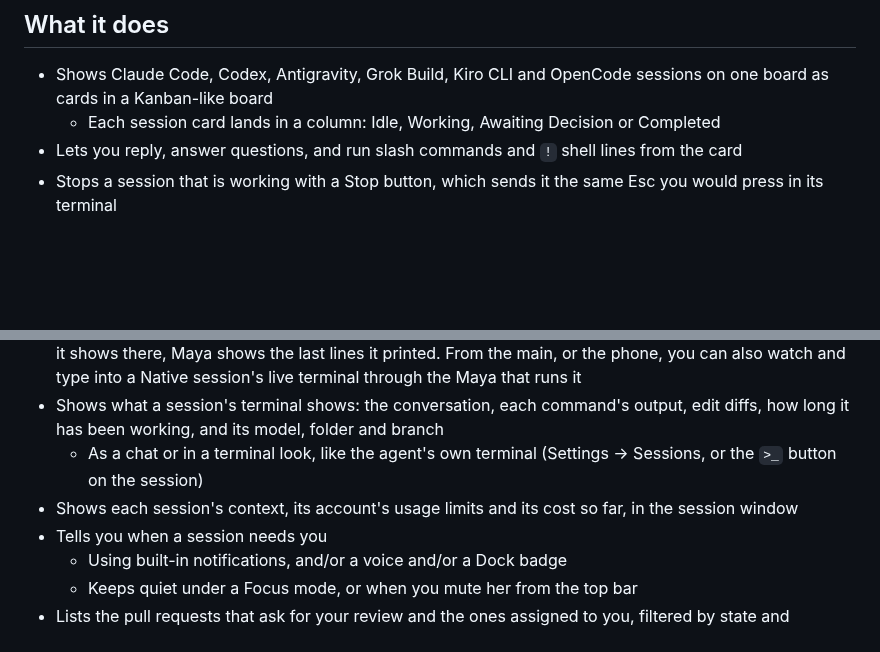
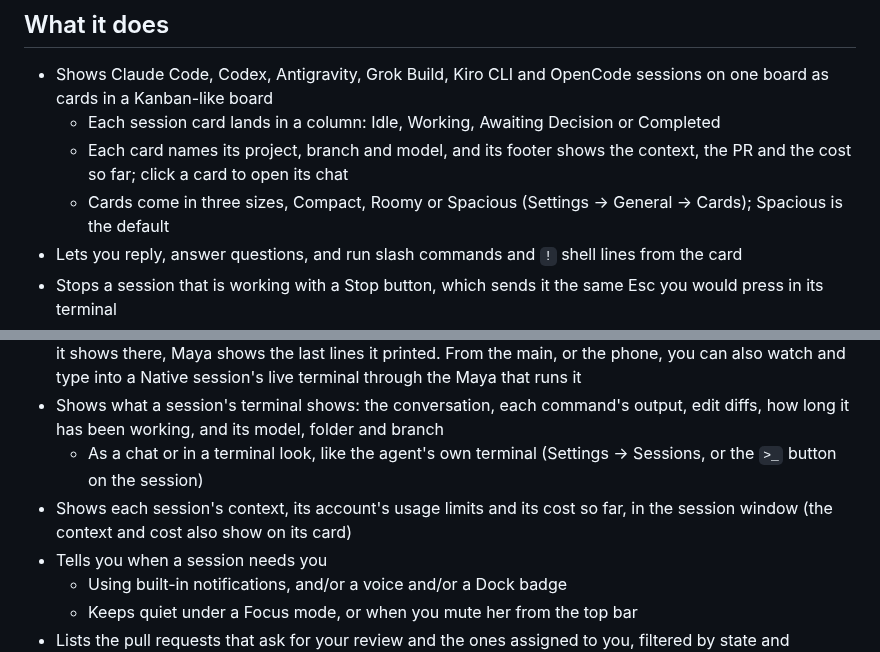
Before and after one commit to dosaki/maya, a Markdown page: README.md, 2 parts joined by grey strips. GitHub-like rendering; blank space fills up the shorter version.

Commit message:
docs: the new session card and its sizes
Co-Authored-By: Claude Opus 5.5 <noreply@anthropic.com>

```diff
--- a/README.md
+++ b/README.md
@@ -16,6 +16,8 @@ the right terminal first.
 
 - Shows Claude Code, Codex, Antigravity, Grok Build, Kiro CLI and OpenCode sessions on one board as cards in a Kanban-like board
   - Each session card lands in a column: Idle, Working, Awaiting Decision or Completed
+  - Each card names its project, branch and model, and its footer shows the context, the PR and the cost so far; click a card to open its chat
+  - Cards come in three sizes, Compact, Roomy or Spacious (Settings → General → Cards); Spacious is the default
 - Lets you reply, answer questions, and run slash commands and `!` shell lines from the card
 - Stops a session that is working with a Stop button, which sends it the same Esc you would press in its terminal
 - Answers a question from a menu like the agent's own: pick an option, write your own words with "Type something", or pick "Chat about this" to talk it over first
@@ -25,7 +27,7 @@ the right terminal first.
 - Runs sessions inside Maya, with no terminal app, when you choose Native (Settings › Sessions › New sessions open in): in the terminal look the session's window is then its live terminal, and the session stops when Maya quits. When you start a Native session, resume a single one, or start one to review a pull request, its live terminal opens at once, before the session shows on the board. If the session ends before it shows there, Maya shows the last lines it printed. From the main, or the phone, you can also watch and type into a Native session's live terminal through the Maya that runs it
 - Shows what a session's terminal shows: the conversation, each command's output, edit diffs, how long it has been working, and its model, folder and branch
   - As a chat or in a terminal look, like the agent's own terminal (Settings → Sessions, or the `>_` button on the session)
-- Shows each session's context, its account's usage limits and its cost so far, in the session window
+- Shows each session's context, its account's usage limits and its cost so far, in the session window (the context and cost also show on its card)
 - Tells you when a session needs you
   - Using built-in notifications, and/or a voice and/or a Dock badge
   - Keeps quiet under a Focus mode, or when you mute her from the top bar
```
